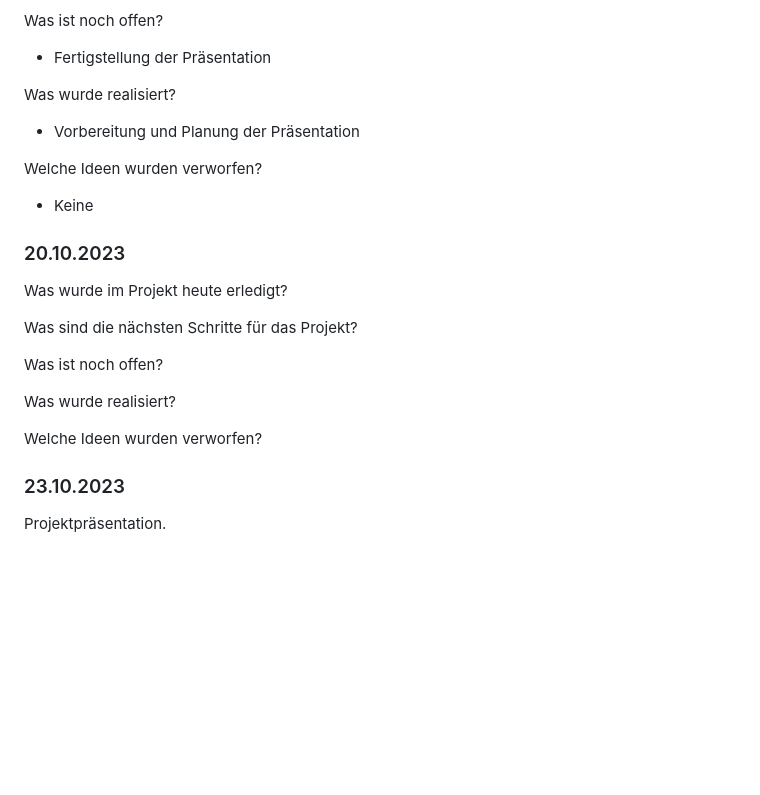
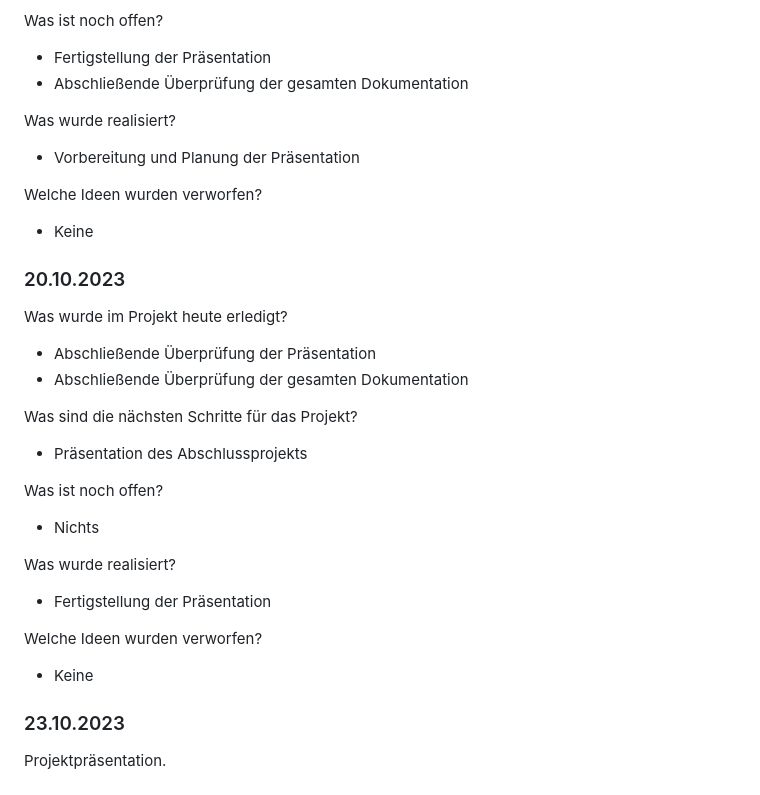
Before and after one commit to Carolaosilva/mein-projekt, a Markdown page: README.md, the part around the change. Rendered like a GitHub page; blank space fills up the shorter version.

```diff
--- a/README.md
+++ b/README.md
@@ -138,6 +138,7 @@ Was sind die nächsten Schritte für das Projekt?
 
 Was ist noch offen?
 - Fertigstellung der Präsentation
+- Abschließende Überprüfung der gesamten Dokumentation
 
 Was wurde realisiert?
 - Vorbereitung und Planung der Präsentation
@@ -147,14 +148,20 @@ Welche Ideen wurden verworfen?
 
 ### 20.10.2023
 Was wurde im Projekt heute erledigt?
+- Abschließende Überprüfung der Präsentation
+- Abschließende Überprüfung der gesamten Dokumentation
 
 Was sind die nächsten Schritte für das Projekt?
+- Präsentation des Abschlussprojekts
 
 Was ist noch offen?
+- Nichts
 
 Was wurde realisiert?
+- Fertigstellung der Präsentation
 
 Welche Ideen wurden verworfen?
+- Keine
 
 ### 23.10.2023
 Projektpräsentation.
```
